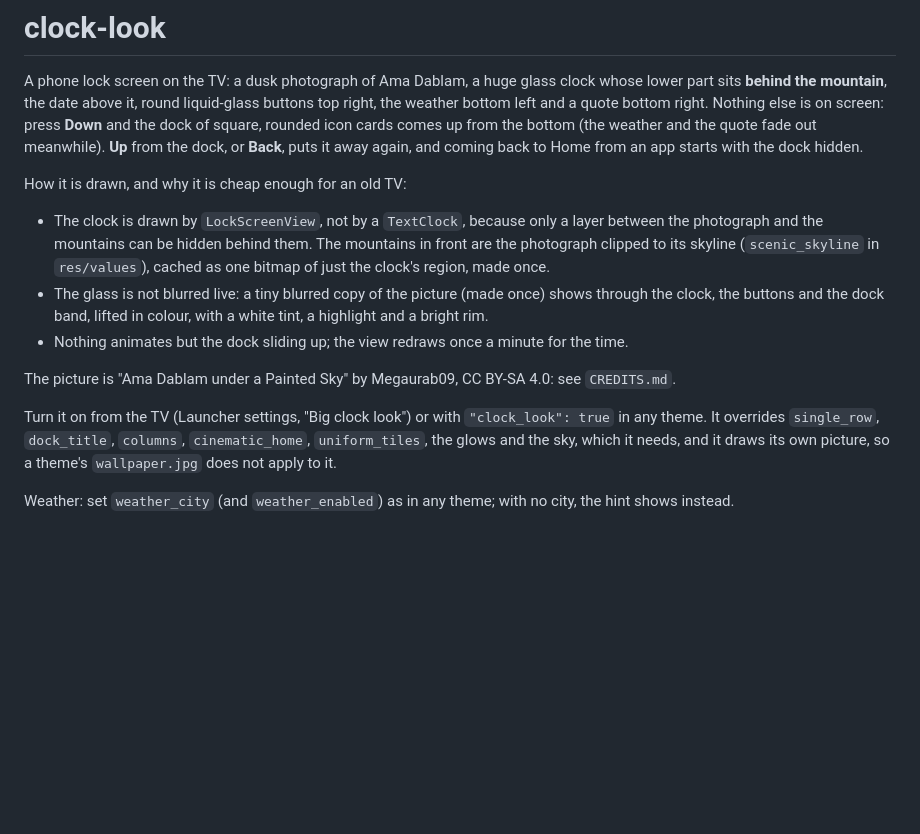
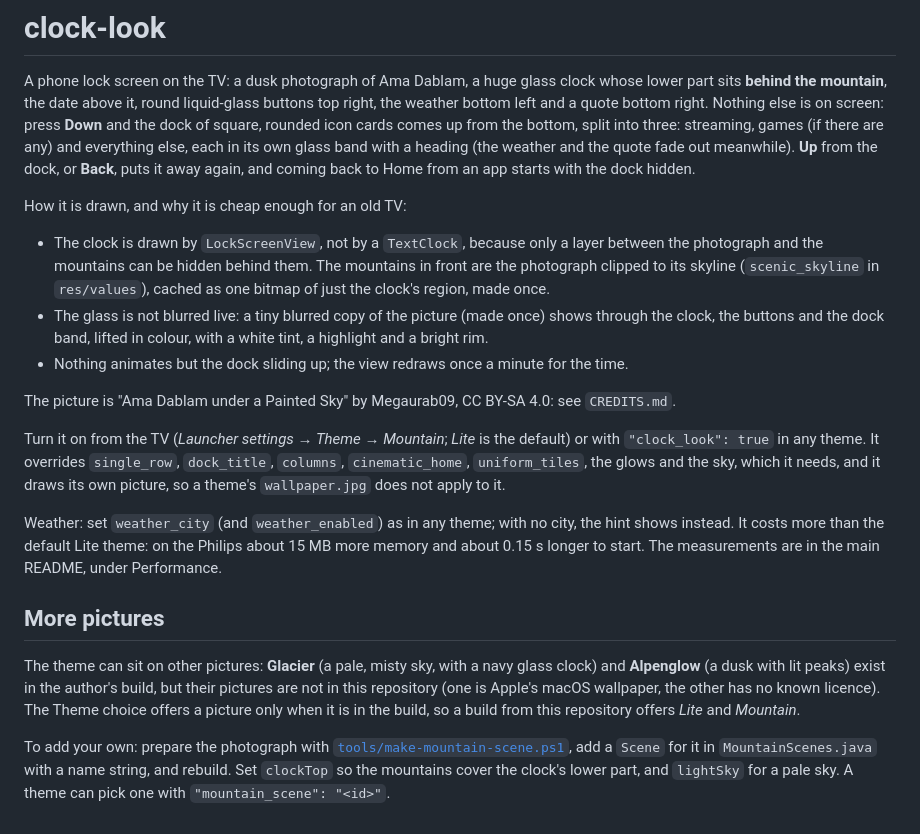
Before and after one commit to SalvoMorph/android-tv-home-plus, a Markdown page: themes/clock-look/README.md, the part around the change. GitHub-like rendering; blank space fills up the shorter version.

```diff
--- a/themes/clock-look/README.md
+++ b/themes/clock-look/README.md
@@ -3,7 +3,7 @@
 A phone lock screen on the TV: a dusk photograph of Ama Dablam, a huge glass clock whose lower part sits **behind
 the mountain**, the date above it, round liquid-glass buttons top right, the weather bottom left and a quote bottom
 right. Nothing else is on screen: press **Down** and the dock of square, rounded icon cards comes up from the
-bottom (the weather and the quote fade out meanwhile). **Up** from the dock, or **Back**, puts it away again, and
+bottom, split into three: streaming, games (if there are any) and everything else, each in its own glass band with a heading (the weather and the quote fade out meanwhile). **Up** from the dock, or **Back**, puts it away again, and
 coming back to Home from an app starts with the dock hidden.
 
 How it is drawn, and why it is cheap enough for an old TV:
@@ -17,8 +17,15 @@ How it is drawn, and why it is cheap enough for an old TV:
 
 The picture is "Ama Dablam under a Painted Sky" by Megaurab09, CC BY-SA 4.0: see `CREDITS.md`.
 
-Turn it on from the TV (Launcher settings, "Big clock look") or with `"clock_look": true` in any theme. It overrides
+Turn it on from the TV (*Launcher settings → Theme → Mountain*; *Lite* is the default) or with `"clock_look": true` in any theme. It overrides
 `single_row`, `dock_title`, `columns`, `cinematic_home`, `uniform_tiles`, the glows and the sky, which it needs, and
 it draws its own picture, so a theme's `wallpaper.jpg` does not apply to it.
 
 Weather: set `weather_city` (and `weather_enabled`) as in any theme; with no city, the hint shows instead.
+It costs more than the default Lite theme: on the Philips about 15 MB more memory and about 0.15 s longer to start. The measurements are in the main README, under Performance.
+
+## More pictures
+
+The theme can sit on other pictures: **Glacier** (a pale, misty sky, with a navy glass clock) and **Alpenglow** (a dusk with lit peaks) exist in the author's build, but their pictures are not in this repository (one is Apple's macOS wallpaper, the other has no known licence). The Theme choice offers a picture only when it is in the build, so a build from this repository offers *Lite* and *Mountain*.
+
+To add your own: prepare the photograph with [`tools/make-mountain-scene.ps1`](../../tools/make-mountain-scene.ps1), add a `Scene` for it in `MountainScenes.java` with a name string, and rebuild. Set `clockTop` so the mountains cover the clock's lower part, and `lightSky` for a pale sky. A theme can pick one with `"mountain_scene": "<id>"`.
```
Also changed, not shown: README.md (+38 -8 lines), themes/README.md (+2 -2 lines), docs/screenshots/lite-theme.jpg (added), 16 other files.
